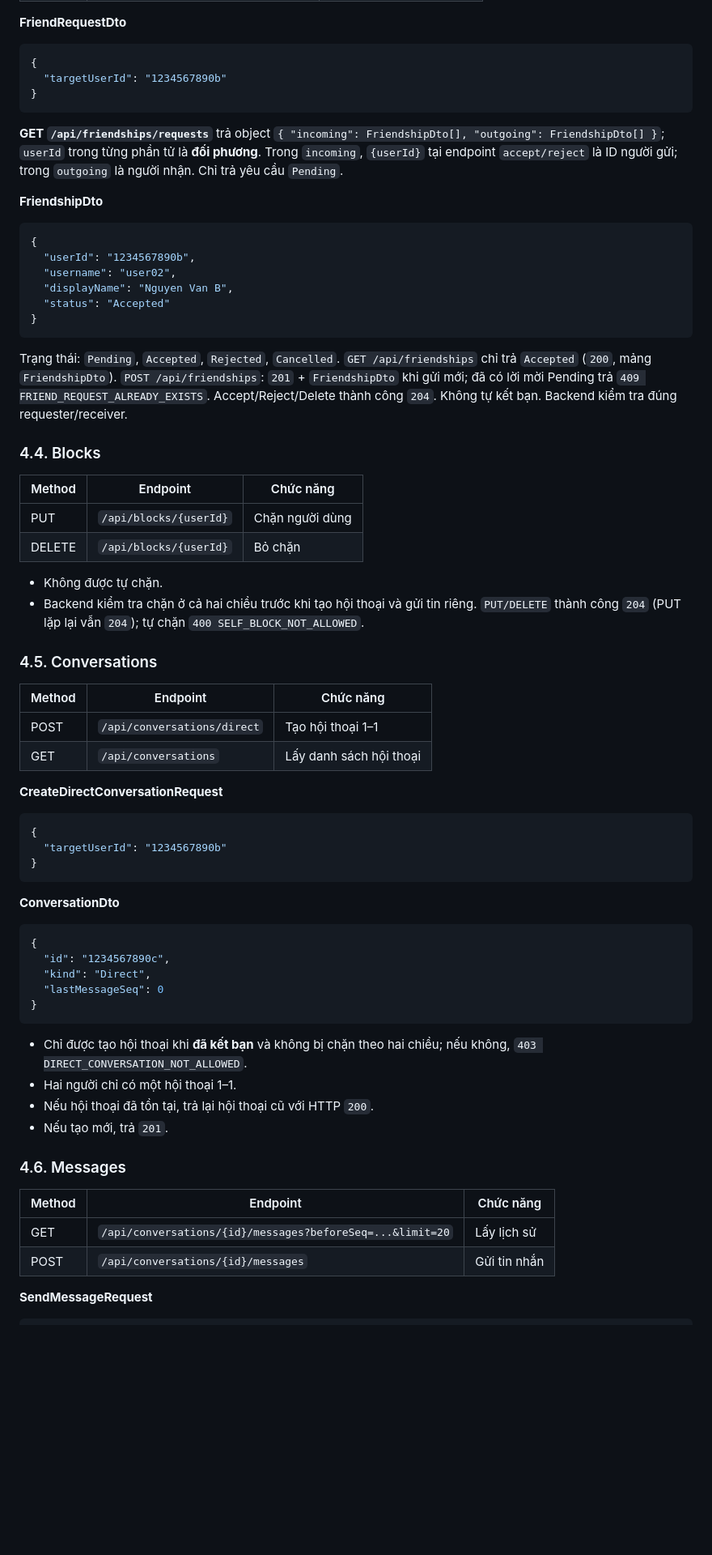
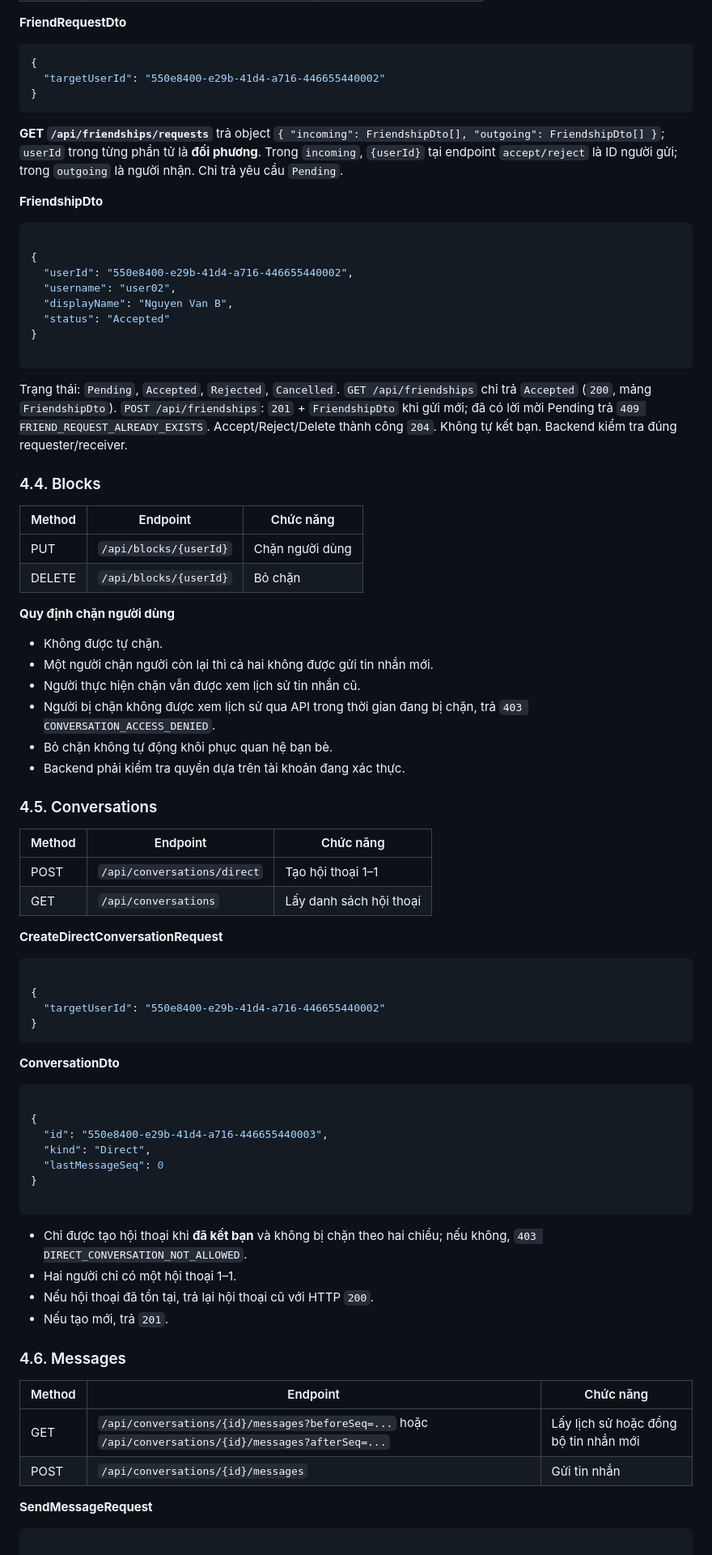
Before and after one commit to minhthu31/chat_zalo, a Markdown page: docs/API_CONTRACT.md, the part around one of its changes. Shown at 81% size. GitHub-like rendering; blank space fills up the shorter version.

````diff
--- a/docs/API_CONTRACT.md
+++ b/docs/API_CONTRACT.md
@@ -142,7 +165,7 @@ Không trả Email trong danh sách tìm kiếm công khai.
 
 ```json
 {
-  "targetUserId": "1234567890b"
+  "targetUserId": "550e8400-e29b-41d4-a716-446655440002"
 }
 ```
 
@@ -151,12 +174,14 @@ Không trả Email trong danh sách tìm kiếm công khai.
 **FriendshipDto**
 
 ```json
+
 {
-  "userId": "1234567890b",
+  "userId": "550e8400-e29b-41d4-a716-446655440002",
   "username": "user02",
   "displayName": "Nguyen Van B",
   "status": "Accepted"
 }
+
 ```
 
 Trạng thái: `Pending`, `Accepted`, `Rejected`, `Cancelled`. `GET /api/friendships` chỉ trả `Accepted` (`200`, mảng `FriendshipDto`). `POST /api/friendships`: `201` + `FriendshipDto` khi gửi mới; đã có lời mời Pending trả `409 FRIEND_REQUEST_ALREADY_EXISTS`. Accept/Reject/Delete thành công `204`. Không tự kết bạn. Backend kiểm tra đúng requester/receiver.
@@ -168,8 +193,15 @@ Trạng thái: `Pending`, `Accepted`, `Rejected`, `Cancelled`. `GET /api/friends
 | PUT | `/api/blocks/{userId}` | Chặn người dùng |
 | DELETE | `/api/blocks/{userId}` | Bỏ chặn |
 
+
+**Quy định chặn người dùng**
+
 - Không được tự chặn.
-- Backend kiểm tra chặn ở cả hai chiều trước khi tạo hội thoại và gửi tin riêng. `PUT/DELETE` thành công `204` (PUT lặp lại vẫn `204`); tự chặn `400 SELF_BLOCK_NOT_ALLOWED`.
+- Một người chặn người còn lại thì cả hai không được gửi tin nhắn mới.
+- Người thực hiện chặn vẫn được xem lịch sử tin nhắn cũ.
+- Người bị chặn không được xem lịch sử qua API trong thời gian đang bị chặn, trả `403 CONVERSATION_ACCESS_DENIED`.
+- Bỏ chặn không tự động khôi phục quan hệ bạn bè.
+- Backend phải kiểm tra quyền dựa trên tài khoản đang xác thực.
 
 ### 4.5. Conversations
 
@@ -181,19 +213,22 @@ Trạng thái: `Pending`, `Accepted`, `Rejected`, `Cancelled`. `GET /api/friends
 **CreateDirectConversationRequest**
 
 ```json
+
 {
-  "targetUserId": "1234567890b"
+  "targetUserId": "550e8400-e29b-41d4-a716-446655440002"
 }
 ```
 
 **ConversationDto**
 
 ```json
+
 {
-  "id": "1234567890c",
+  "id": "550e8400-e29b-41d4-a716-446655440003",
   "kind": "Direct",
   "lastMessageSeq": 0
 }
+
 ```
 
 - Chỉ được tạo hội thoại khi **đã kết bạn** và không bị chặn theo hai chiều; nếu không, `403 DIRECT_CONVERSATION_NOT_ALLOWED`.
@@ -205,10 +240,11 @@ Trạng thái: `Pending`, `Accepted`, `Rejected`, `Cancelled`. `GET /api/friends
 
 | Method | Endpoint | Chức năng |
 |---|---|---|
-| GET | `/api/conversations/{id}/messages?beforeSeq=...&limit=20` | Lấy lịch sử |
+| GET | `/api/conversations/{id}/messages?beforeSeq=...` hoặc `/api/conversations/{id}/messages?afterSeq=...` | Lấy lịch sử hoặc đồng bộ tin nhắn mới |
 | POST | `/api/conversations/{id}/messages` | Gửi tin nhắn |
 
 **SendMessageRequest**
 
 ```json
+
 {
````
Also changed, not shown: other parts of docs/API_CONTRACT.md (+87 -24 lines).
